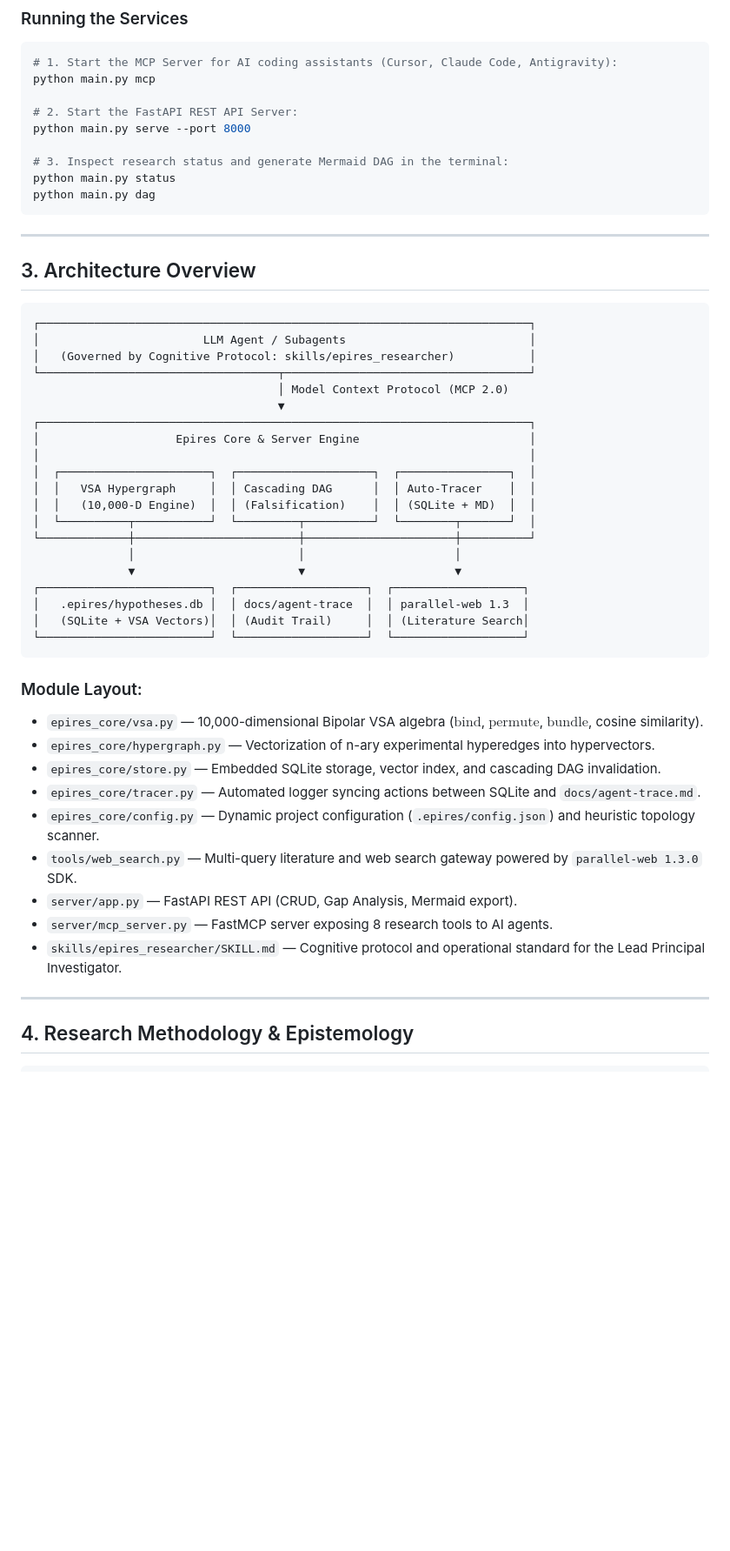
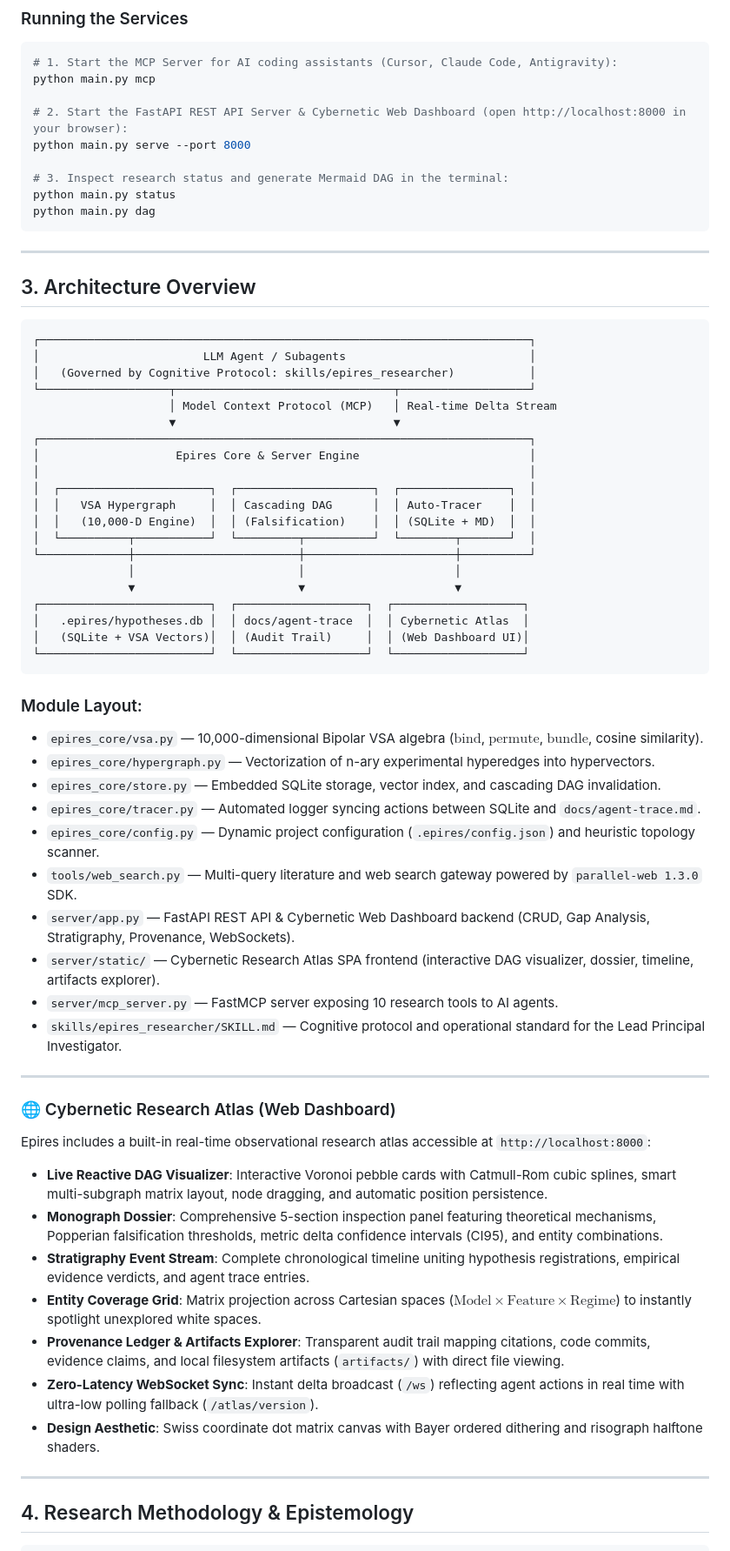
Before and after one commit to 0himera/epires, a Markdown page: README.md, the part around one of its changes. Shown at 87% size. GitHub-like rendering; blank space fills up the shorter version.

````diff
--- a/README.md
+++ b/README.md
@@ -94,7 +94,7 @@ python main.py init
 # 1. Start the MCP Server for AI coding assistants (Cursor, Claude Code, Antigravity):
 python main.py mcp
 
-# 2. Start the FastAPI REST API Server:
+# 2. Start the FastAPI REST API Server & Cybernetic Web Dashboard (open http://localhost:8000 in your browser):
 python main.py serve --port 8000
 
 # 3. Inspect research status and generate Mermaid DAG in the terminal:
@@ -110,9 +110,9 @@ python main.py dag
 ┌────────────────────────────────────────────────────────────────────────┐
 │                        LLM Agent / Subagents                           │
 │   (Governed by Cognitive Protocol: skills/epires_researcher)           │
-└───────────────────────────────────┬────────────────────────────────────┘
-                                    │ Model Context Protocol (MCP 2.0)
-                                    ▼
+└───────────────────┬────────────────────────────────┬───────────────────┘
+                    │ Model Context Protocol (MCP)   │ Real-time Delta Stream
+                    ▼                                ▼
 ┌────────────────────────────────────────────────────────────────────────┐
 │                    Epires Core & Server Engine                         │
 │                                                                        │
@@ -124,8 +124,8 @@ python main.py dag
               │                        │                      │
               ▼                        ▼                      ▼
 ┌─────────────────────────┐  ┌───────────────────┐  ┌───────────────────┐
-│   .epires/hypotheses.db │  │ docs/agent-trace  │  │ parallel-web 1.3  │
-│   (SQLite + VSA Vectors)│  │ (Audit Trail)     │  │ (Literature Search│
+│   .epires/hypotheses.db │  │ docs/agent-trace  │  │ Cybernetic Atlas  │
+│   (SQLite + VSA Vectors)│  │ (Audit Trail)     │  │ (Web Dashboard UI)│
 └─────────────────────────┘  └───────────────────┘  └───────────────────┘
 ```
 
@@ -137,9 +137,24 @@ python main.py dag
 * `epires_core/tracer.py` — Automated logger syncing actions between SQLite and `docs/agent-trace.md`.
 * `epires_core/config.py` — Dynamic project configuration (`.epires/config.json`) and heuristic topology scanner.
 * `tools/web_search.py` — Multi-query literature and web search gateway powered by `parallel-web 1.3.0` SDK.
-* `server/app.py` — FastAPI REST API (CRUD, Gap Analysis, Mermaid export).
-* `server/mcp_server.py` — FastMCP server exposing 8 research tools to AI agents.
+* `server/app.py` — FastAPI REST API & Cybernetic Web Dashboard backend (CRUD, Gap Analysis, Stratigraphy, Provenance, WebSockets).
+* `server/static/` — Cybernetic Research Atlas SPA frontend (interactive DAG visualizer, dossier, timeline, artifacts explorer).
+* `server/mcp_server.py` — FastMCP server exposing 10 research tools to AI agents.
 * `skills/epires_researcher/SKILL.md` — Cognitive protocol and operational standard for the Lead Principal Investigator.
+
+---
+
+### 🌐 Cybernetic Research Atlas (Web Dashboard)
+
+Epires includes a built-in real-time observational research atlas accessible at `http://localhost:8000`:
+
+* **Live Reactive DAG Visualizer**: Interactive Voronoi pebble cards with Catmull-Rom cubic splines, smart multi-subgraph matrix layout, node dragging, and automatic position persistence.
+* **Monograph Dossier**: Comprehensive 5-section inspection panel featuring theoretical mechanisms, Popperian falsification thresholds, metric delta confidence intervals (CI95), and entity combinations.
+* **Stratigraphy Event Stream**: Complete chronological timeline uniting hypothesis registrations, empirical evidence verdicts, and agent trace entries.
+* **Entity Coverage Grid**: Matrix projection across Cartesian spaces ($\text{Model} \times \text{Feature} \times \text{Regime}$) to instantly spotlight unexplored white spaces.
+* **Provenance Ledger & Artifacts Explorer**: Transparent audit trail mapping citations, code commits, evidence claims, and local filesystem artifacts (`artifacts/`) with direct file viewing.
+* **Zero-Latency WebSocket Sync**: Instant delta broadcast (`/ws`) reflecting agent actions in real time with ultra-low polling fallback (`/atlas/version`).
+* **Design Aesthetic**: Swiss coordinate dot matrix canvas with Bayer ordered dithering and risograph halftone shaders.
 
 ---
 
````
Also changed, not shown: other parts of README.md (+5 -3 lines), README_RU.md (+28 -11 lines).
